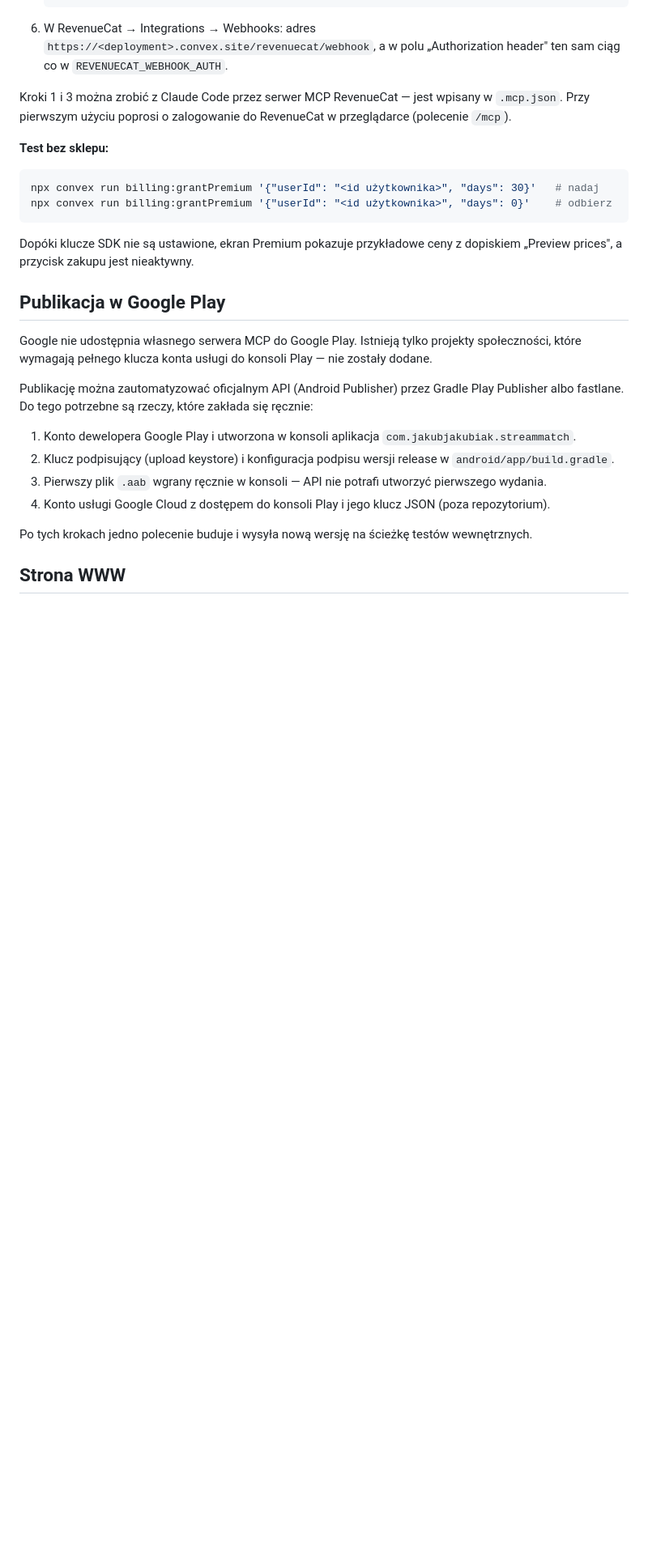
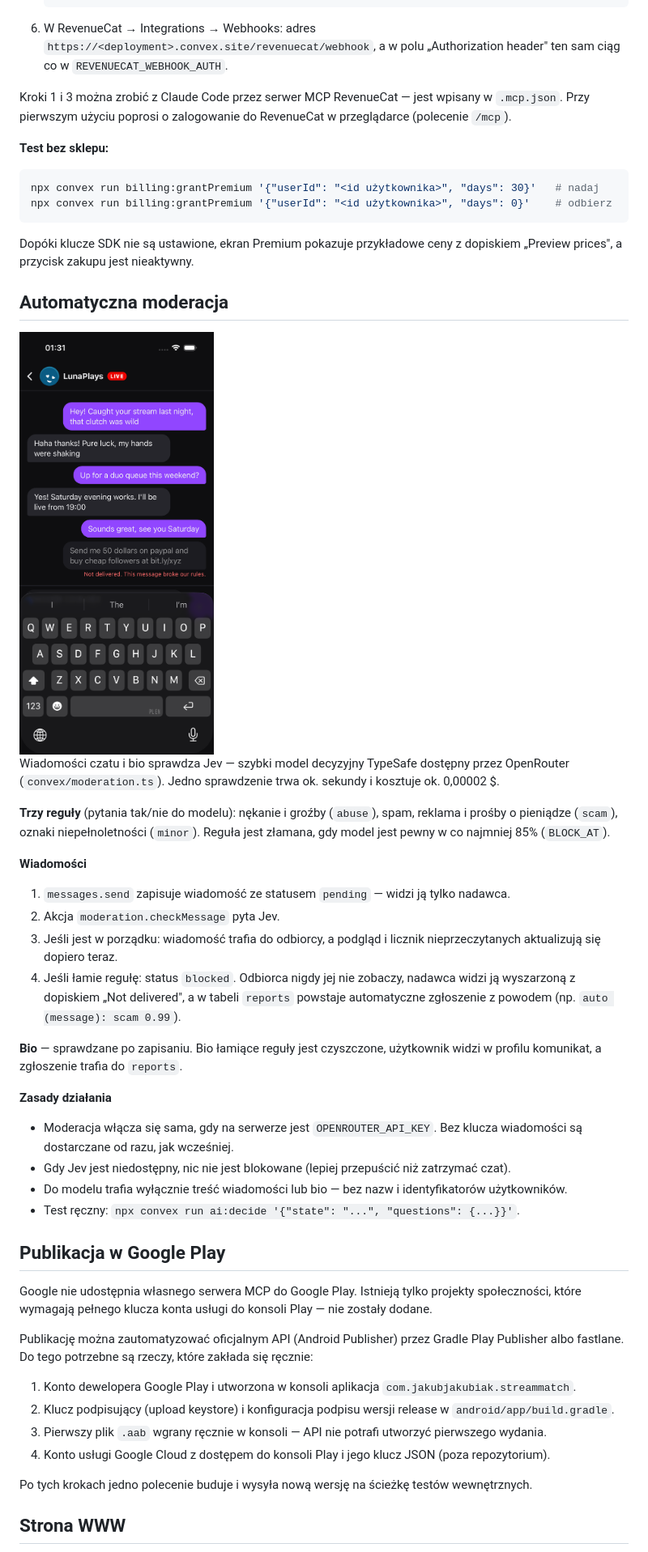
Before and after one commit to JakubJakubiak/streammatch, a Markdown page: docs/README.md, the part around one of its changes. Shown at 81% size. Drawn GitHub-style; pictures changed too: docs/images/14-moderation.png (added); blank space fills up the shorter version.

```diff
--- a/docs/README.md
+++ b/docs/README.md
@@ -266,6 +269,38 @@ npx convex run billing:grantPremium '{"userId": "<id użytkownika>", "days": 0}'
 Dopóki klucze SDK nie są ustawione, ekran Premium pokazuje przykładowe ceny z dopiskiem
 „Preview prices", a przycisk zakupu jest nieaktywny.
 
+## Automatyczna moderacja
+
+<img src="images/14-moderation.png" width="240">
+
+Wiadomości czatu i bio sprawdza Jev — szybki model decyzyjny TypeSafe dostępny przez OpenRouter
+(`convex/moderation.ts`). Jedno sprawdzenie trwa ok. sekundy i kosztuje ok. 0,00002 $.
+
+**Trzy reguły** (pytania tak/nie do modelu): nękanie i groźby (`abuse`), spam, reklama i prośby
+o pieniądze (`scam`), oznaki niepełnoletności (`minor`). Reguła jest złamana, gdy model jest pewny
+w co najmniej 85% (`BLOCK_AT`).
+
+**Wiadomości**
+
+1. `messages.send` zapisuje wiadomość ze statusem `pending` — widzi ją tylko nadawca.
+2. Akcja `moderation.checkMessage` pyta Jev.
+3. Jeśli jest w porządku: wiadomość trafia do odbiorcy, a podgląd i licznik nieprzeczytanych
+   aktualizują się dopiero teraz.
+4. Jeśli łamie regułę: status `blocked`. Odbiorca nigdy jej nie zobaczy, nadawca widzi ją wyszarzoną
+   z dopiskiem „Not delivered", a w tabeli `reports` powstaje automatyczne zgłoszenie z powodem
+   (np. `auto (message): scam 0.99`).
+
+**Bio** — sprawdzane po zapisaniu. Bio łamiące reguły jest czyszczone, użytkownik widzi w profilu
+komunikat, a zgłoszenie trafia do `reports`.
+
+**Zasady działania**
+
+- Moderacja włącza się sama, gdy na serwerze jest `OPENROUTER_API_KEY`. Bez klucza wiadomości
+  są dostarczane od razu, jak wcześniej.
+- Gdy Jev jest niedostępny, nic nie jest blokowane (lepiej przepuścić niż zatrzymać czat).
+- Do modelu trafia wyłącznie treść wiadomości lub bio — bez nazw i identyfikatorów użytkowników.
+- Test ręczny: `npx convex run ai:decide '{"state": "...", "questions": {...}}'`.
+
 ## Publikacja w Google Play
 
 Google nie udostępnia własnego serwera MCP do Google Play. Istnieją tylko projekty
```
Also changed, not shown: other parts of docs/README.md (+5 -1 lines), 8 other files.
